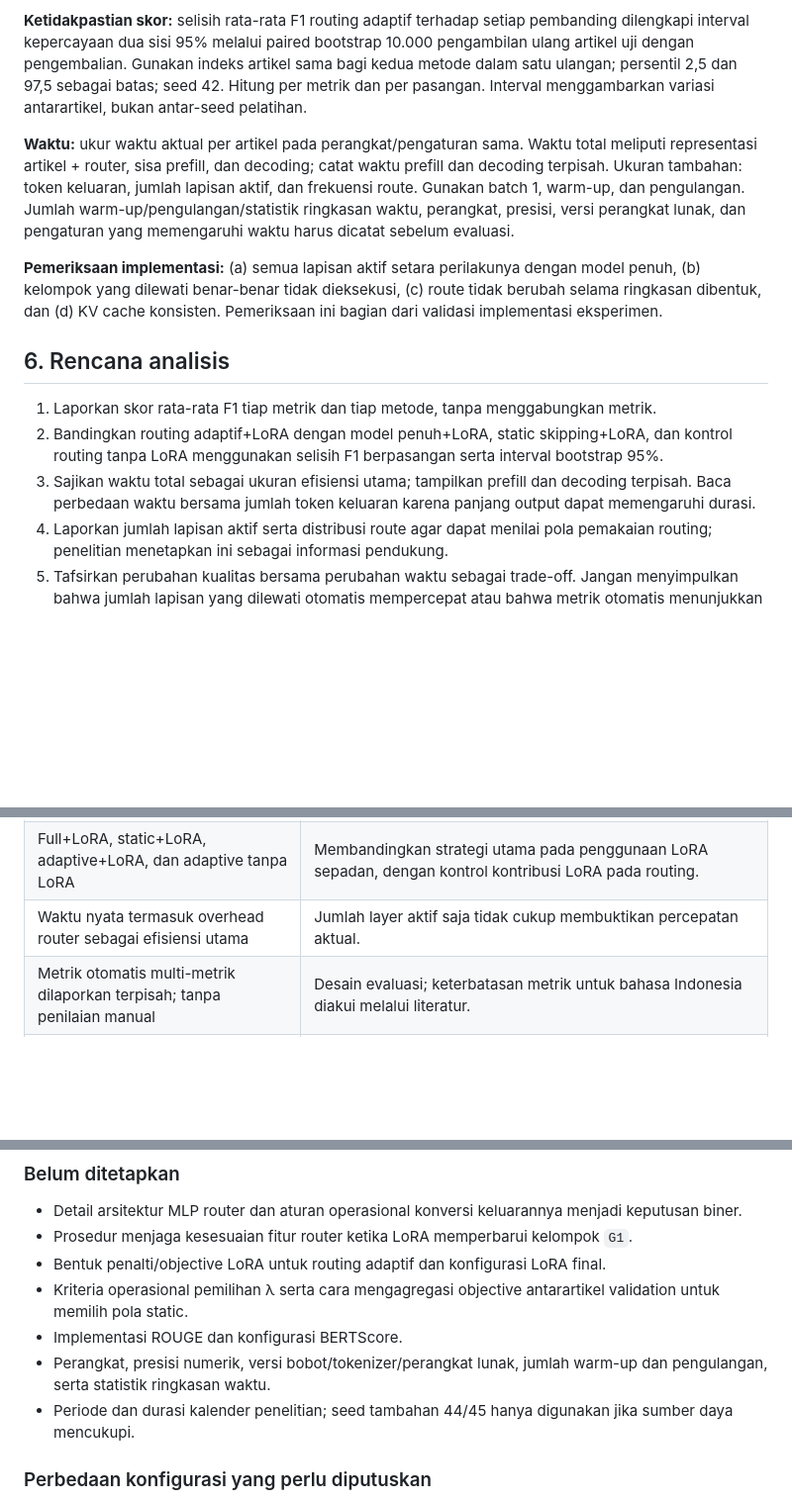
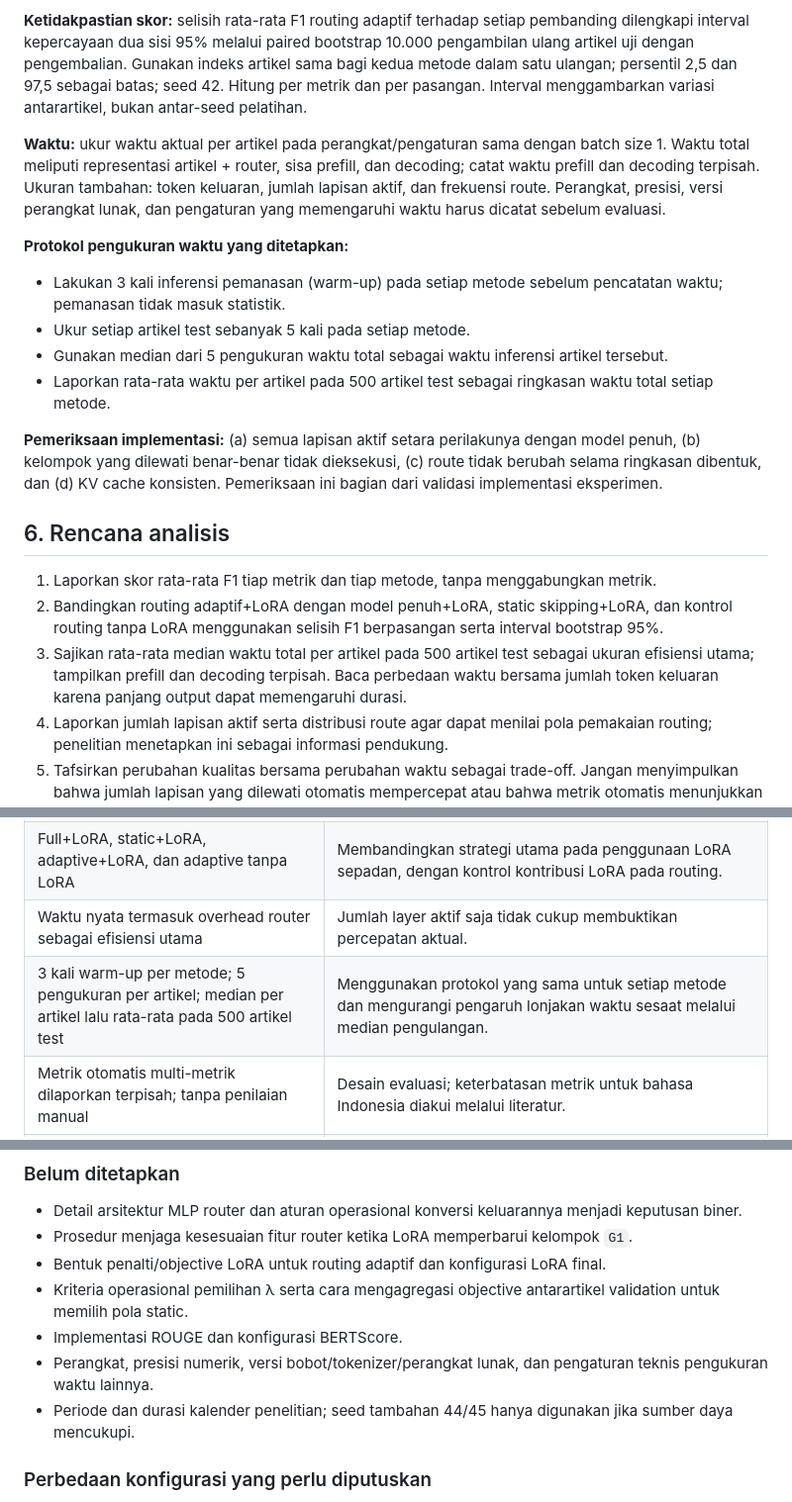
Before and after one commit to josephgreffenkomala/skripsi_joseph, a Markdown page: notes/dokumen-induk-penelitian.md, 3 parts joined by grey strips. Shown at 99% size. GitHub-like rendering; blank space fills up the shorter version.

Commit message:
docs: set inference timing protocol

```diff
--- a/notes/dokumen-induk-penelitian.md
+++ b/notes/dokumen-induk-penelitian.md
@@ -127,7 +127,14 @@ Static route dipilih dengan data validation menggunakan objective `J`, λ terpil
 
 **Ketidakpastian skor:** selisih rata-rata F1 routing adaptif terhadap setiap pembanding dilengkapi interval kepercayaan dua sisi 95% melalui paired bootstrap 10.000 pengambilan ulang artikel uji dengan pengembalian. Gunakan indeks artikel sama bagi kedua metode dalam satu ulangan; persentil 2,5 dan 97,5 sebagai batas; seed 42. Hitung per metrik dan per pasangan. Interval menggambarkan variasi antarartikel, bukan antar-seed pelatihan.
 
-**Waktu:** ukur waktu aktual per artikel pada perangkat/pengaturan sama. Waktu total meliputi representasi artikel + router, sisa prefill, dan decoding; catat waktu prefill dan decoding terpisah. Ukuran tambahan: token keluaran, jumlah lapisan aktif, dan frekuensi route. Gunakan batch 1, warm-up, dan pengulangan. Jumlah warm-up/pengulangan/statistik ringkasan waktu, perangkat, presisi, versi perangkat lunak, dan pengaturan yang memengaruhi waktu harus dicatat sebelum evaluasi.
+**Waktu:** ukur waktu aktual per artikel pada perangkat/pengaturan sama dengan batch size 1. Waktu total meliputi representasi artikel + router, sisa prefill, dan decoding; catat waktu prefill dan decoding terpisah. Ukuran tambahan: token keluaran, jumlah lapisan aktif, dan frekuensi route. Perangkat, presisi, versi perangkat lunak, dan pengaturan yang memengaruhi waktu harus dicatat sebelum evaluasi.
+
+**Protokol pengukuran waktu yang ditetapkan:**
+
+- Lakukan 3 kali inferensi pemanasan (warm-up) pada setiap metode sebelum pencatatan waktu; pemanasan tidak masuk statistik.
+- Ukur setiap artikel test sebanyak 5 kali pada setiap metode.
+- Gunakan median dari 5 pengukuran waktu total sebagai waktu inferensi artikel tersebut.
+- Laporkan rata-rata waktu per artikel pada 500 artikel test sebagai ringkasan waktu total setiap metode.
 
 **Pemeriksaan implementasi:** (a) semua lapisan aktif setara perilakunya dengan model penuh, (b) kelompok yang dilewati benar-benar tidak dieksekusi, (c) route tidak berubah selama ringkasan dibentuk, dan (d) KV cache konsisten. Pemeriksaan ini bagian dari validasi implementasi eksperimen.
 
@@ -135,7 +142,7 @@ Static route dipilih dengan data validation menggunakan objective `J`, λ terpil
 
 1. Laporkan skor rata-rata F1 tiap metrik dan tiap metode, tanpa menggabungkan metrik.
 2. Bandingkan routing adaptif+LoRA dengan model penuh+LoRA, static skipping+LoRA, dan kontrol routing tanpa LoRA menggunakan selisih F1 berpasangan serta interval bootstrap 95%.
-3. Sajikan waktu total sebagai ukuran efisiensi utama; tampilkan prefill dan decoding terpisah. Baca perbedaan waktu bersama jumlah token keluaran karena panjang output dapat memengaruhi durasi.
+3. Sajikan rata-rata median waktu total per artikel pada 500 artikel test sebagai ukuran efisiensi utama; tampilkan prefill dan decoding terpisah. Baca perbedaan waktu bersama jumlah token keluaran karena panjang output dapat memengaruhi durasi.
 4. Laporkan jumlah lapisan aktif serta distribusi route agar dapat menilai pola pemakaian routing; penelitian menetapkan ini sebagai informasi pendukung.
 5. Tafsirkan perubahan kualitas bersama perubahan waktu sebagai trade-off. Jangan menyimpulkan bahwa jumlah lapisan yang dilewati otomatis mempercepat atau bahwa metrik otomatis menunjukkan faktualitas.
 6. Data validation untuk memilih λ, route statis, dan konfigurasi; data test hanya satu evaluasi akhir setelah pilihan ditetapkan.
@@ -153,6 +160,7 @@ Static route dipilih dengan data validation menggunakan objective `J`, λ terpil
 | Dua tahap: latih router saat backbone beku, lalu LoRA saat router beku | Mengikuti pola FiRST dan menguji apakah LoRA dapat mengompensasi dampak skipping. |
 | Full+LoRA, static+LoRA, adaptive+LoRA, dan adaptive tanpa LoRA | Membandingkan strategi utama pada penggunaan LoRA sepadan, dengan kontrol kontribusi LoRA pada routing. |
 | Waktu nyata termasuk overhead router sebagai efisiensi utama | Jumlah layer aktif saja tidak cukup membuktikan percepatan aktual. |
+| 3 kali warm-up per metode; 5 pengukuran per artikel; median per artikel lalu rata-rata pada 500 artikel test | Menggunakan protokol yang sama untuk setiap metode dan mengurangi pengaruh lonjakan waktu sesaat melalui median pengulangan. |
 | Metrik otomatis multi-metrik dilaporkan terpisah; tanpa penilaian manual | Desain evaluasi; keterbatasan metrik untuk bahasa Indonesia diakui melalui literatur. |
 | Tidak ada klaim arah hasil | Penelitian bertujuan mengukur, bukan mengasumsikan routing lebih baik. |
 
@@ -165,7 +173,7 @@ Static route dipilih dengan data validation menggunakan objective `J`, λ terpil
 - Bentuk penalti/objective LoRA untuk routing adaptif dan konfigurasi LoRA final.
 - Kriteria operasional pemilihan λ serta cara mengagregasi objective antarartikel validation untuk memilih pola static.
 - Implementasi ROUGE dan konfigurasi BERTScore.
-- Perangkat, presisi numerik, versi bobot/tokenizer/perangkat lunak, jumlah warm-up dan pengulangan, serta statistik ringkasan waktu.
+- Perangkat, presisi numerik, versi bobot/tokenizer/perangkat lunak, dan pengaturan teknis pengukuran waktu lainnya.
 - Periode dan durasi kalender penelitian; seed tambahan 44/45 hanya digunakan jika sumber daya mencukupi.
 
 ### Perbedaan konfigurasi yang perlu diputuskan
```
Also changed, not shown: notes/peta-argumen-bab-3.md (+2 -2 lines).
